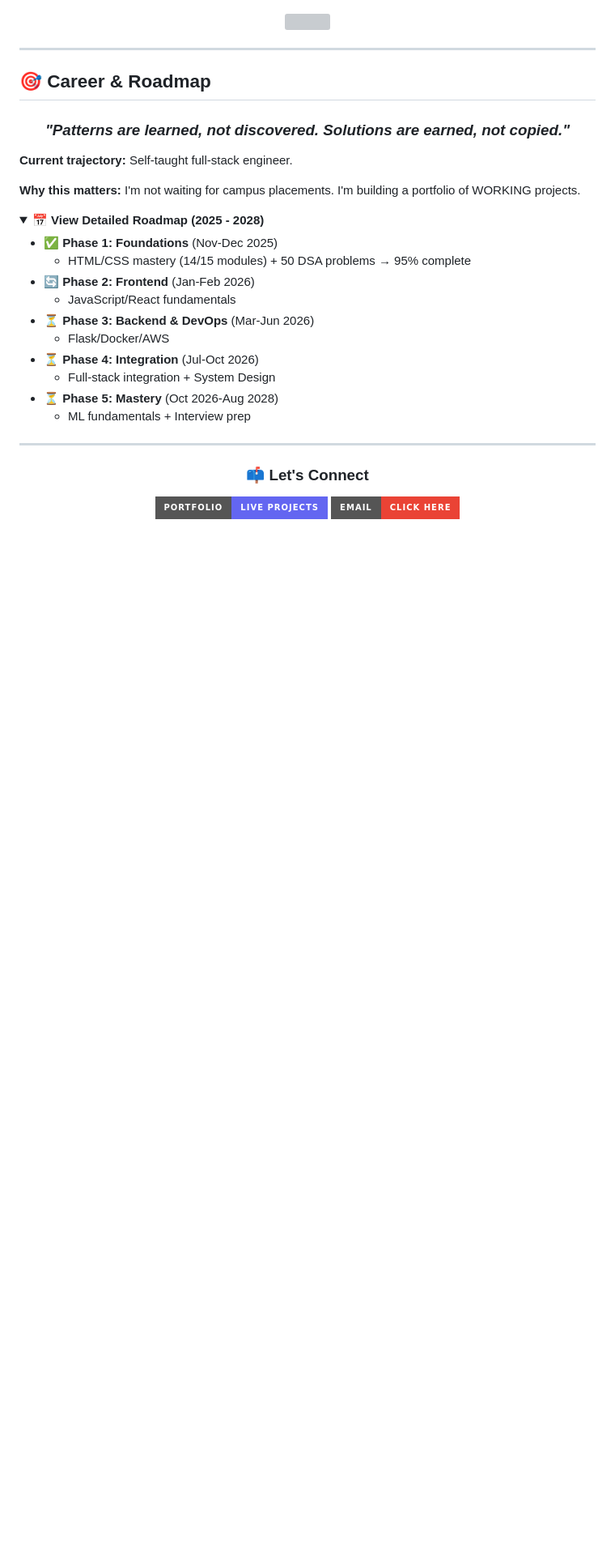
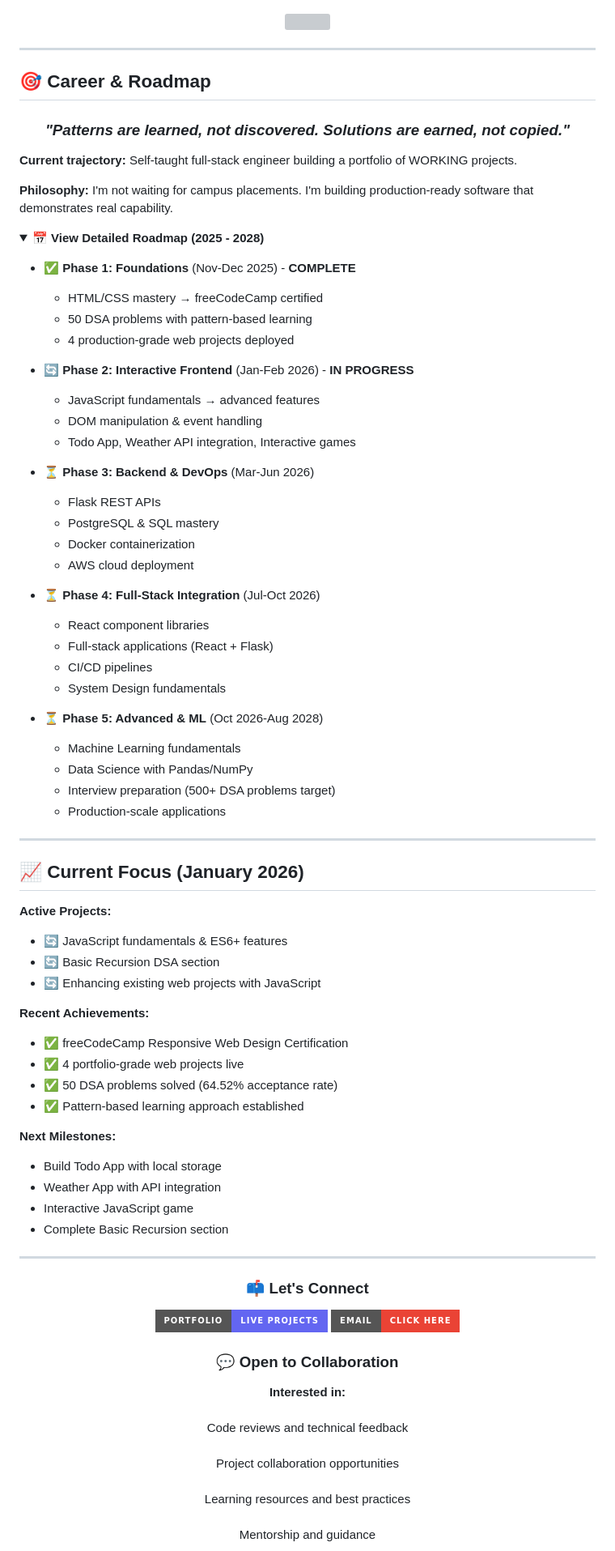
Before and after one commit to Mikky-mlh/Mikky-mlh, a Markdown page: README.md, the part around one of its changes. Shown at 81% size. Drawn GitHub-style; folded sections open; badges without logos; blank space fills up the shorter version; grey boxes are pictures that could not be loaded.

```diff
--- a/README.md
+++ b/README.md
@@ -214,25 +224,63 @@ I don't just upload source code to GitHub and call it done. When I build somethi
 
 </div>
 
-**Current trajectory:** Self-taught full-stack engineer.
+**Current trajectory:** Self-taught full-stack engineer building a portfolio of WORKING projects.
 
-**Why this matters:** I'm not waiting for campus placements. I'm building a portfolio of WORKING projects.
+**Philosophy:** I'm not waiting for campus placements. I'm building production-ready software that demonstrates real capability.
 
 <details>
 <summary><b>📅 View Detailed Roadmap (2025 - 2028)</b></summary>
 
-- ✅ **Phase 1: Foundations** (Nov-Dec 2025)
-  - HTML/CSS mastery (14/15 modules) + 50 DSA problems → 95% complete
-- 🔄 **Phase 2: Frontend** (Jan-Feb 2026)
-  - JavaScript/React fundamentals
+- ✅ **Phase 1: Foundations** (Nov-Dec 2025) - **COMPLETE**
+  - HTML/CSS mastery → freeCodeCamp certified
+  - 50 DSA problems with pattern-based learning
+  - 4 production-grade web projects deployed
+
+- 🔄 **Phase 2: Interactive Frontend** (Jan-Feb 2026) - **IN PROGRESS**
+  - JavaScript fundamentals → advanced features
+  - DOM manipulation & event handling
+  - Todo App, Weather API integration, Interactive games
+
 - ⏳ **Phase 3: Backend & DevOps** (Mar-Jun 2026)
-  - Flask/Docker/AWS
-- ⏳ **Phase 4: Integration** (Jul-Oct 2026)
-  - Full-stack integration + System Design
-- ⏳ **Phase 5: Mastery** (Oct 2026-Aug 2028)
-  - ML fundamentals + Interview prep
+  - Flask REST APIs
+  - PostgreSQL & SQL mastery
+  - Docker containerization
+  - AWS cloud deployment
+
+- ⏳ **Phase 4: Full-Stack Integration** (Jul-Oct 2026)
+  - React component libraries
+  - Full-stack applications (React + Flask)
+  - CI/CD pipelines
+  - System Design fundamentals
+
+- ⏳ **Phase 5: Advanced & ML** (Oct 2026-Aug 2028)
+  - Machine Learning fundamentals
+  - Data Science with Pandas/NumPy
+  - Interview preparation (500+ DSA problems target)
+  - Production-scale applications
 
 </details>
+
+---
+
+## 📈 Current Focus (January 2026)
+
+**Active Projects:**
+- 🔄 JavaScript fundamentals & ES6+ features
+- 🔄 Basic Recursion DSA section
+- 🔄 Enhancing existing web projects with JavaScript
+
+**Recent Achievements:**
+- ✅ freeCodeCamp Responsive Web Design Certification
+- ✅ 4 portfolio-grade web projects live
+- ✅ 50 DSA problems solved (64.52% acceptance rate)
+- ✅ Pattern-based learning approach established
+
+**Next Milestones:**
+- Build Todo App with local storage
+- Weather App with API integration
+- Interactive JavaScript game
+- Complete Basic Recursion section
 
 ---
 
@@ -243,4 +291,21 @@ I don't just upload source code to GitHub and call it done. When I build somethi
 [![Portfolio](https://img.shields.io/badge/Portfolio-Live_Projects-6366F1?style=for-the-badge)](https://mikky-mlh.github.io/Web-Projects/)
 [![Email](https://img.shields.io/badge/Email-Click_Here-EA4335?style=for-the-badge&logo=gmail&logoColor=white)](mailto:yuvrajsarathe07@gmail.com)
 
-</div>
+### 💬 Open to Collaboration
+
+**Interested in:**
+ <br>
+ <br>
+ Code reviews and technical feedback
+ <br>
+ <br>
+ Project collaboration opportunities
+ <br>
+ <br>
+ Learning resources and best practices
+ <br>
+ <br>
+ Mentorship and guidance
+ <br>
+ <br>
+
```
Also changed, not shown: other parts of README.md (+43 -15 lines).
